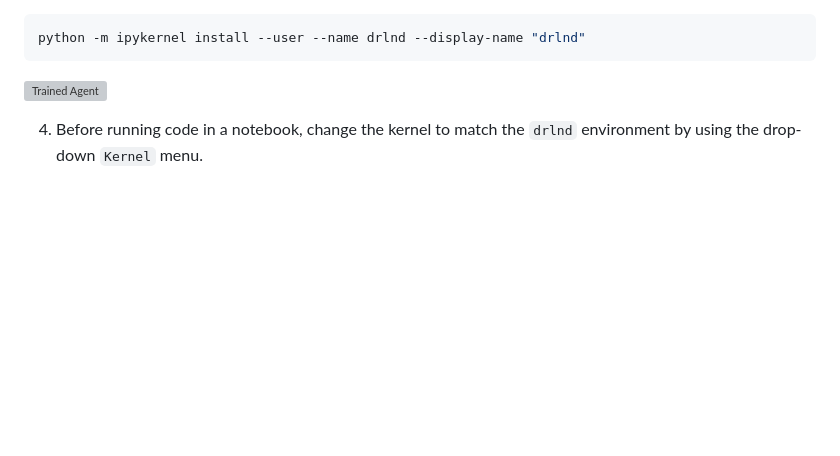
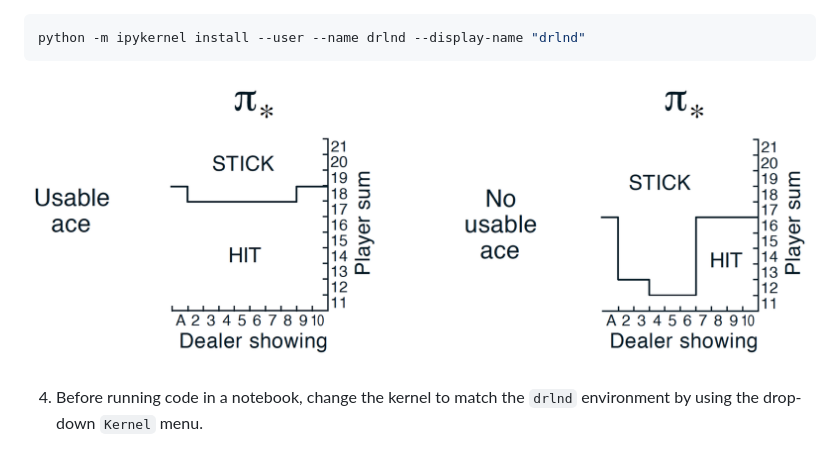
Before and after one commit to guko1214/P1-navigation, a Markdown page: README.md, the part around the change. Drawn GitHub-style; blank space fills up the shorter version; grey boxes are pictures that could not be loaded.

````diff
--- a/README.md
+++ b/README.md
@@ -54,7 +54,7 @@ pip install .
 ```bash
 python -m ipykernel install --user --name drlnd --display-name "drlnd"
 ```
-![Trained Agent](.\optimal.png)
+![Trained Agent](optimal.png)
 
 4. Before running code in a notebook, change the kernel to match the `drlnd` environment by using the drop-down `Kernel` menu.
 #### Step 2
````
